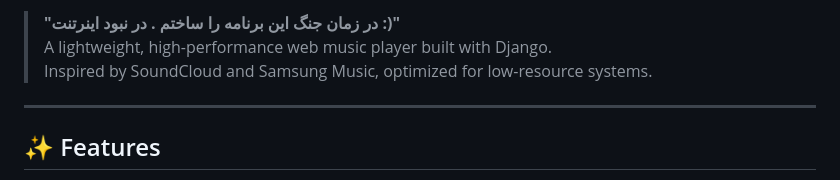
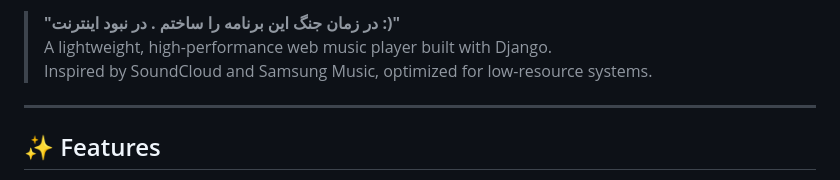
Before and after one commit to Kiarash-sabbaghii-giit/kiarash-music, a Markdown page: README.md, the part around one of its changes. GitHub-like rendering.

```diff
--- a/README.md
+++ b/README.md
@@ -8,5 +3,6 @@
 
-> **"در زمان جنگ این برنامه را ساختم . در نبود اینرتنت :)"**
+
+> **"در زمان جنگ این برنامه را ساختم . در نبود اینترنت :)"**
 > A lightweight, high-performance web music player built with Django.
 > Inspired by SoundCloud and Samsung Music, optimized for low-resource systems.
 
```
Also changed, not shown: other parts of README.md (+0 -5 lines).
